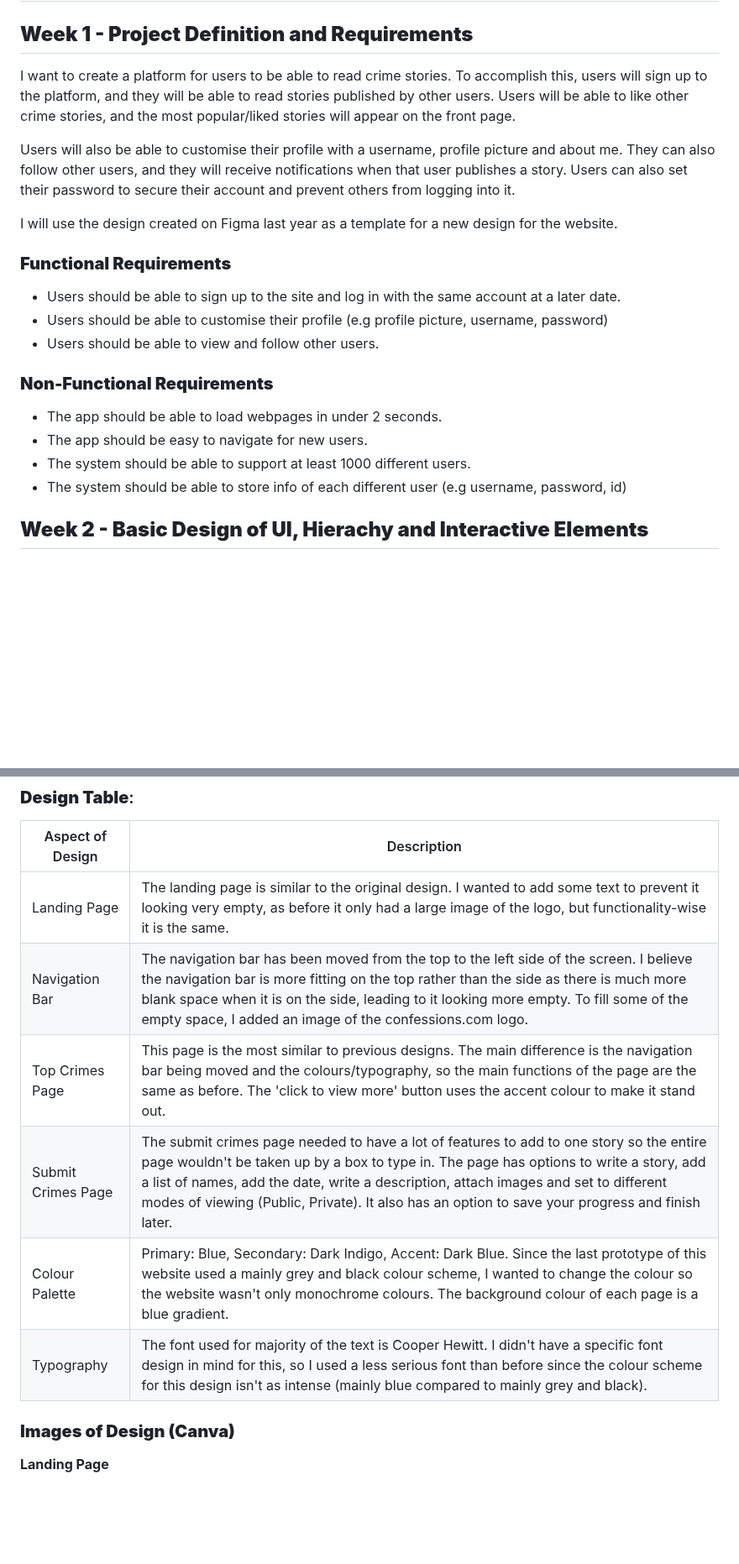
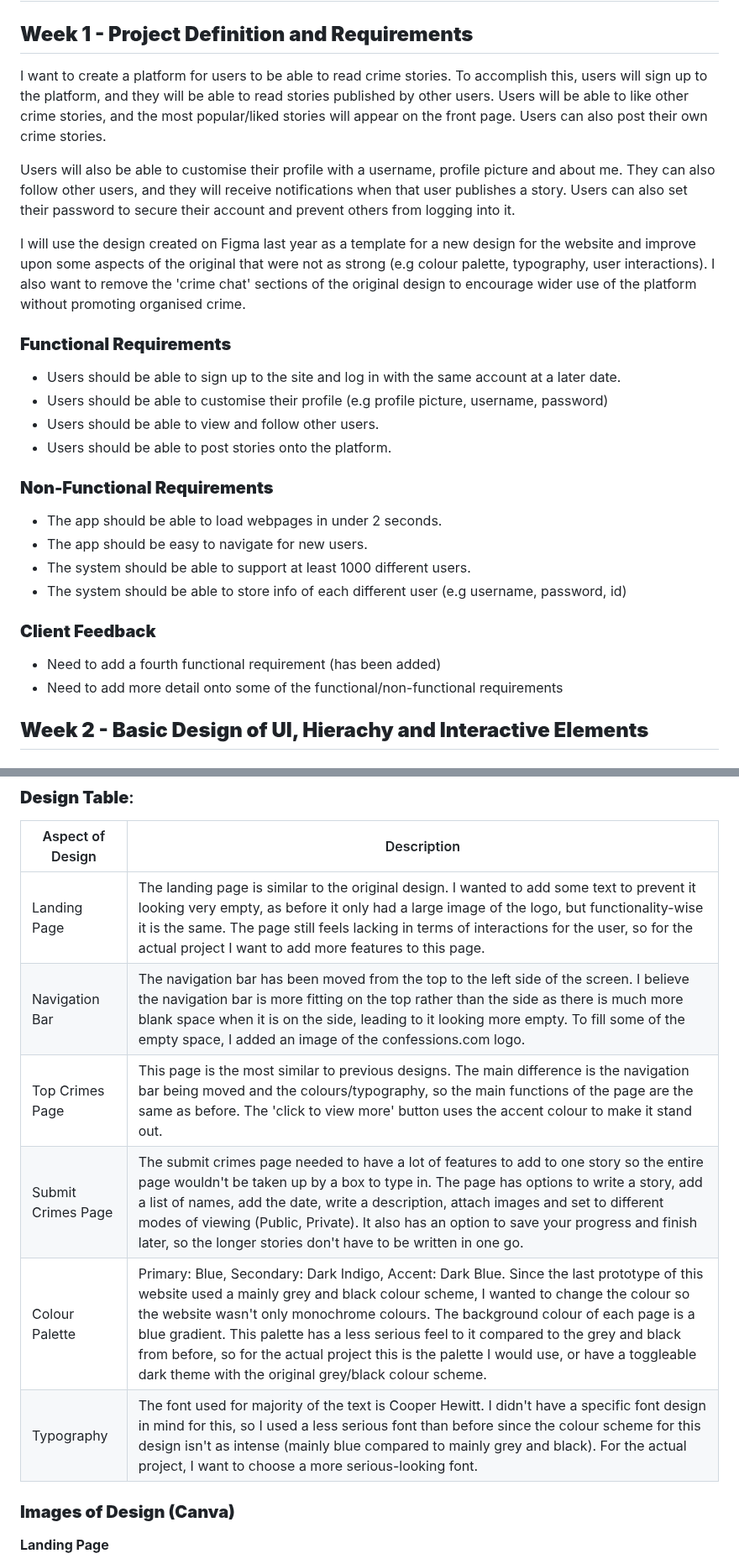
Before and after one commit to campersonguy/CPT-AT-3, a Markdown page: README.md, 2 parts joined by grey strips. Shown at 84% size. Drawn GitHub-style; blank space fills up the shorter version.

Commit message:
Added more detail throughout documentation

```diff
--- a/README.md
+++ b/README.md
@@ -1,17 +1,18 @@
 # Cameron Guglielmino - CPT AT 3 Documentation
 
 ## **Week 1 - Project Definition and Requirements** ##
-I want to create a platform for users to be able to read crime stories. To accomplish this, users will sign up to the platform, and they will be able to read stories published by other users. Users will be able to like other crime stories, and the most popular/liked stories will appear on the front page.
+I want to create a platform for users to be able to read crime stories. To accomplish this, users will sign up to the platform, and they will be able to read stories published by other users. Users will be able to like other crime stories, and the most popular/liked stories will appear on the front page. Users can also post their own crime stories.
 
 Users will also be able to customise their profile with a username, profile picture and about me. They can also follow other users, and they will receive notifications when that user publishes a story. Users can also set their password to secure their account and prevent others from logging into it.
 
-I will use the design created on Figma last year as a template for a new design for the website.
+I will use the design created on Figma last year as a template for a new design for the website and improve upon some aspects of the original that were not as strong (e.g colour palette, typography, user interactions). I also want to remove the 'crime chat' sections of the original design to encourage wider use of the platform without promoting organised crime.
 
 ### **Functional Requirements**
 
 - Users should be able to sign up to the site and log in with the same account at a later date.
 - Users should be able to customise their profile (e.g profile picture, username, password)
 - Users should be able to view and follow other users.
+- Users should be able to post stories onto the platform.
 
 ### **Non-Functional Requirements**
 
@@ -20,6 +21,10 @@ I will use the design created on Figma last year as a template for a new design
 - The system should be able to support at least 1000 different users.
 - The system should be able to store info of each different user (e.g username, password, id)
 
+### **Client Feedback**
+
+- Need to add a fourth functional requirement (has been added)
+- Need to add more detail onto some of the functional/non-functional requirements
 
 ## **Week 2 - Basic Design of UI, Hierachy and Interactive Elements**
 
@@ -66,12 +71,12 @@ I will use the design created on Figma last year as a template for a new design
 
 | Aspect of Design | Description |
 | -------- | -------- |
-| Landing Page | The landing page is similar to the original design. I wanted to add some text to prevent it looking very empty, as before it only had a large image of the logo, but functionality-wise it is the same. |
+| Landing Page | The landing page is similar to the original design. I wanted to add some text to prevent it looking very empty, as before it only had a large image of the logo, but functionality-wise it is the same. The page still feels lacking in terms of interactions for the user, so for the actual project I want to add more features to this page. |
 | Navigation Bar | The navigation bar has been moved from the top to the left side of the screen. I believe the navigation bar is more fitting on the top rather than the side as there is much more blank space when it is on the side, leading to it looking more empty. To fill some of the empty space, I added an image of the confessions.com logo. |
 | Top Crimes Page | This page is the most similar to previous designs. The main difference is the navigation bar being moved and the colours/typography, so the main functions of the page are the same as before. The 'click to view more' button uses the accent colour to make it stand out. |
-| Submit Crimes Page | The submit crimes page needed to have a lot of features to add to one story so the entire page wouldn't be taken up by a box to type in. The page has options to write a story, add a list of names, add the date, write a description, attach images and set to different modes of viewing (Public, Private). It also has an option to save your progress and finish later. |
-| Colour Palette | Primary: Blue, Secondary: Dark Indigo, Accent: Dark Blue. Since the last prototype of this website used a mainly grey and black colour scheme, I wanted to change the colour so the website wasn't only monochrome colours. The background colour of each page is a blue gradient. |
-| Typography | The font used for majority of the text is Cooper Hewitt. I didn't have a specific font design in mind for this, so I used a less serious font than before since the colour scheme for this design isn't as intense (mainly blue compared to mainly grey and black). |
+| Submit Crimes Page | The submit crimes page needed to have a lot of features to add to one story so the entire page wouldn't be taken up by a box to type in. The page has options to write a story, add a list of names, add the date, write a description, attach images and set to different modes of viewing (Public, Private). It also has an option to save your progress and finish later, so the longer stories don't have to be written in one go. |
+| Colour Palette | Primary: Blue, Secondary: Dark Indigo, Accent: Dark Blue. Since the last prototype of this website used a mainly grey and black colour scheme, I wanted to change the colour so the website wasn't only monochrome colours. The background colour of each page is a blue gradient. This palette has a less serious feel to it compared to the grey and black from before, so for the actual project this is the palette I would use, or have a toggleable dark theme with the original grey/black colour scheme. |
+| Typography | The font used for majority of the text is Cooper Hewitt. I didn't have a specific font design in mind for this, so I used a less serious font than before since the colour scheme for this design isn't as intense (mainly blue compared to mainly grey and black). For the actual project, I want to choose a more serious-looking font. |
 
 ### **Images of Design (Canva)**
 
```
Also changed, not shown: other parts of README.md (+4 -4 lines).
